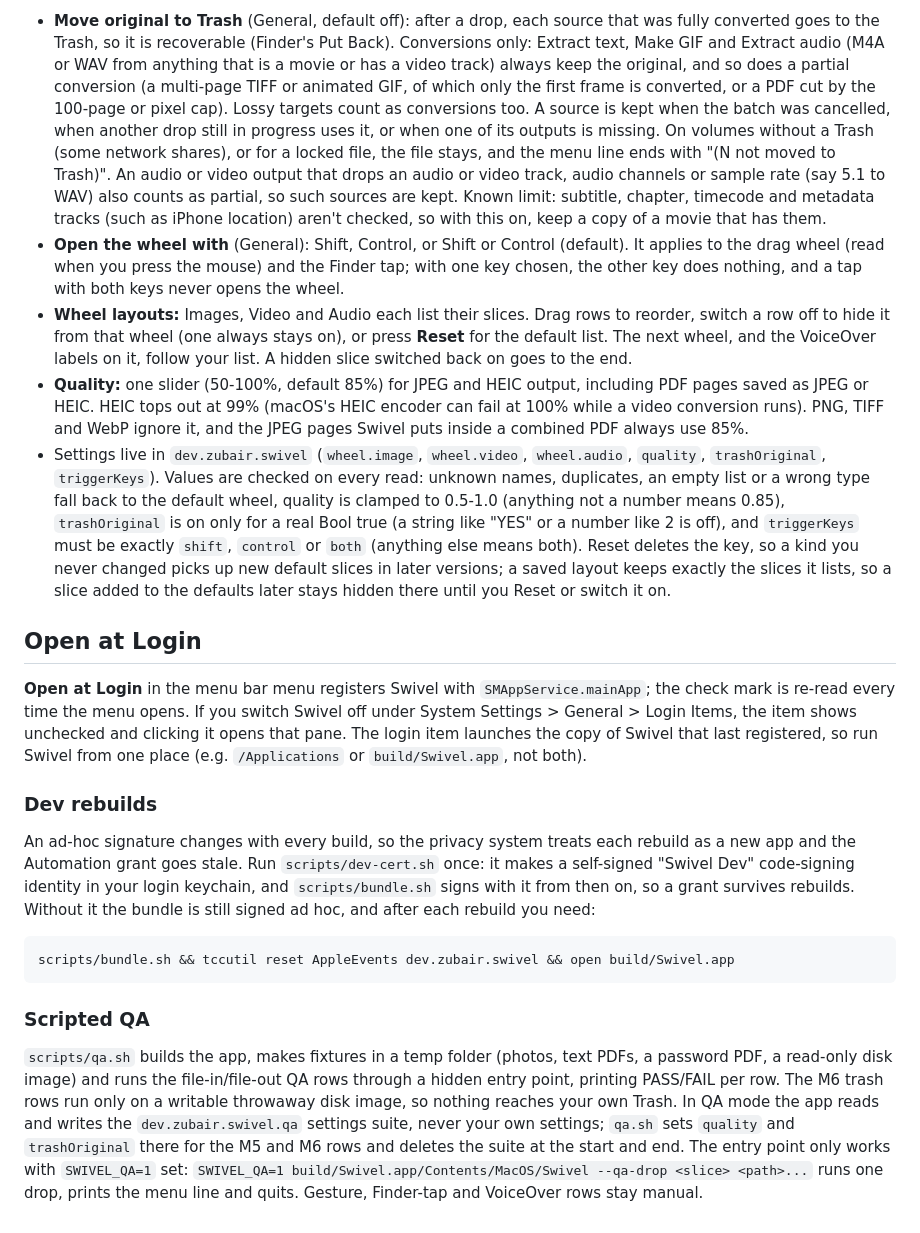
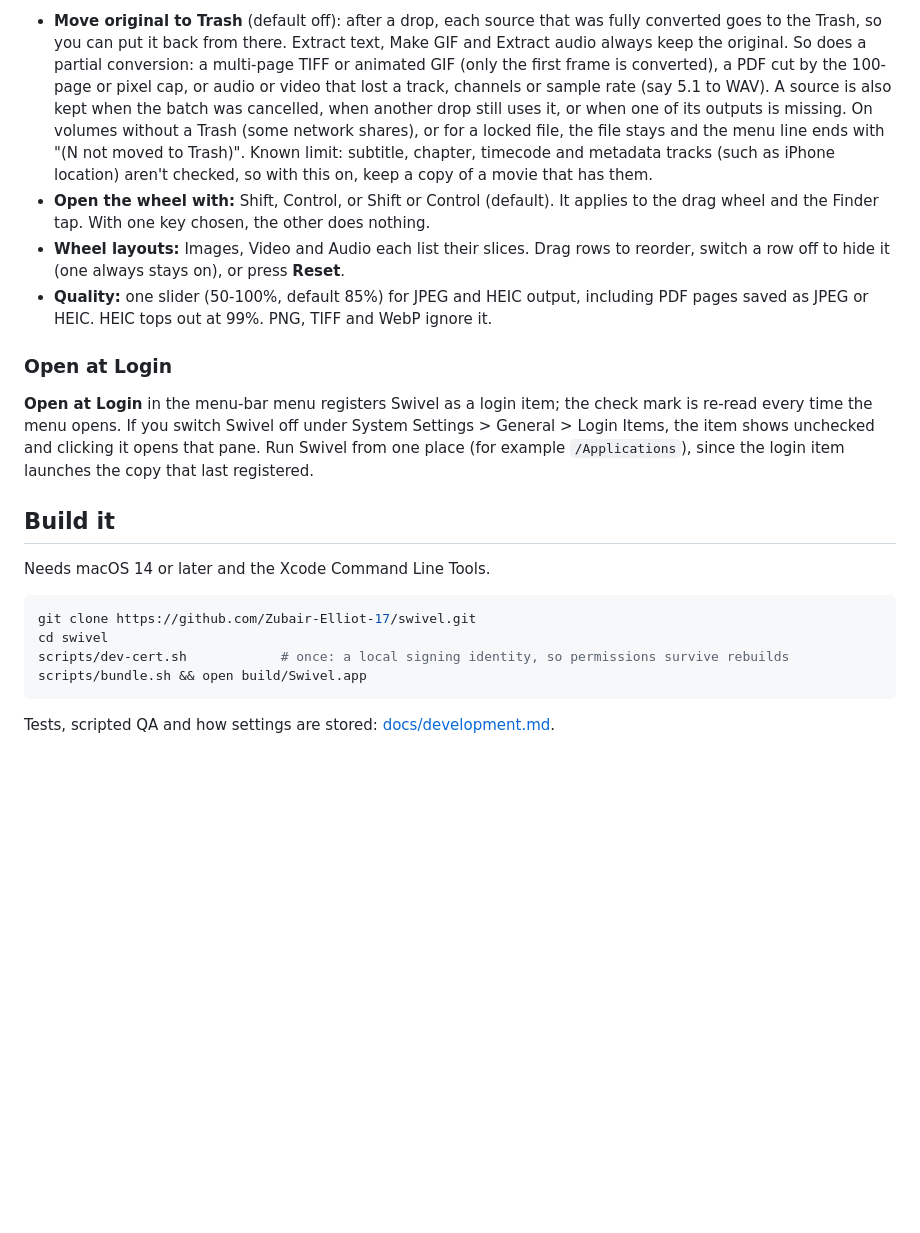
Before and after one commit to Zubair-Elliot-17/swivel, a Markdown page: README.md, the part around one of its changes. Drawn GitHub-style; blank space fills up the shorter version.

````diff
--- a/README.md
+++ b/README.md
@@ -17,22 +91,22 @@ Choose **Settings…** in the menu bar menu (⌘, also opens it once Swivel is t
 
-- **Move original to Trash** (General, default off): after a drop, each source that was fully converted goes to the Trash, so it is recoverable (Finder's Put Back). Conversions only: Extract text, Make GIF and Extract audio (M4A or WAV from anything that is a movie or has a video track) always keep the original, and so does a partial conversion (a multi-page TIFF or animated GIF, of which only the first frame is converted, or a PDF cut by the 100-page or pixel cap). Lossy targets count as conversions too. A source is kept when the batch was cancelled, when another drop still in progress uses it, or when one of its outputs is missing. On volumes without a Trash (some network shares), or for a locked file, the file stays, and the menu line ends with "(N not moved to Trash)". An audio or video output that drops an audio or video track, audio channels or sample rate (say 5.1 to WAV) also counts as partial, so such sources are kept. Known limit: subtitle, chapter, timecode and metadata tracks (such as iPhone location) aren't checked, so with this on, keep a copy of a movie that has them.
-- **Open the wheel with** (General): Shift, Control, or Shift or Control (default). It applies to the drag wheel (read when you press the mouse) and the Finder tap; with one key chosen, the other key does nothing, and a tap with both keys never opens the wheel.
-- **Wheel layouts:** Images, Video and Audio each list their slices. Drag rows to reorder, switch a row off to hide it from that wheel (one always stays on), or press **Reset** for the default list. The next wheel, and the VoiceOver labels on it, follow your list. A hidden slice switched back on goes to the end.
-- **Quality:** one slider (50-100%, default 85%) for JPEG and HEIC output, including PDF pages saved as JPEG or HEIC. HEIC tops out at 99% (macOS's HEIC encoder can fail at 100% while a video conversion runs). PNG, TIFF and WebP ignore it, and the JPEG pages Swivel puts inside a combined PDF always use 85%.
-- Settings live in `dev.zubair.swivel` (`wheel.image`, `wheel.video`, `wheel.audio`, `quality`, `trashOriginal`, `triggerKeys`). Values are checked on every read: unknown names, duplicates, an empty list or a wrong type fall back to the default wheel, quality is clamped to 0.5-1.0 (anything not a number means 0.85), `trashOriginal` is on only for a real Bool true (a string like "YES" or a number like 2 is off), and `triggerKeys` must be exactly `shift`, `control` or `both` (anything else means both). Reset deletes the key, so a kind you never changed picks up new default slices in later versions; a saved layout keeps exactly the slices it lists, so a slice added to the defaults later stays hidden there until you Reset or switch it on.
+- **Move original to Trash** (default off): after a drop, each source that was fully converted goes to the Trash, so you can put it back from there. Extract text, Make GIF and Extract audio always keep the original. So does a partial conversion: a multi-page TIFF or animated GIF (only the first frame is converted), a PDF cut by the 100-page or pixel cap, or audio or video that lost a track, channels or sample rate (say 5.1 to WAV). A source is also kept when the batch was cancelled, when another drop still uses it, or when one of its outputs is missing. On volumes without a Trash (some network shares), or for a locked file, the file stays and the menu line ends with "(N not moved to Trash)". Known limit: subtitle, chapter, timecode and metadata tracks (such as iPhone location) aren't checked, so with this on, keep a copy of a movie that has them.
+- **Open the wheel with:** Shift, Control, or Shift or Control (default). It applies to the drag wheel and the Finder tap. With one key chosen, the other does nothing.
+- **Wheel layouts:** Images, Video and Audio each list their slices. Drag rows to reorder, switch a row off to hide it (one always stays on), or press **Reset**.
+- **Quality:** one slider (50-100%, default 85%) for JPEG and HEIC output, including PDF pages saved as JPEG or HEIC. HEIC tops out at 99%. PNG, TIFF and WebP ignore it.
 
-## Open at Login
+### Open at Login
 
-**Open at Login** in the menu bar menu registers Swivel with `SMAppService.mainApp`; the check mark is re-read every time the menu opens. If you switch Swivel off under System Settings > General > Login Items, the item shows unchecked and clicking it opens that pane. The login item launches the copy of Swivel that last registered, so run Swivel from one place (e.g. `/Applications` or `build/Swivel.app`, not both).
+**Open at Login** in the menu-bar menu registers Swivel as a login item; the check mark is re-read every time the menu opens. If you switch Swivel off under System Settings > General > Login Items, the item shows unchecked and clicking it opens that pane. Run Swivel from one place (for example `/Applications`), since the login item launches the copy that last registered.
 
-### Dev rebuilds
+## Build it
 
-An ad-hoc signature changes with every build, so the privacy system treats each rebuild as a new app and the Automation grant goes stale. Run `scripts/dev-cert.sh` once: it makes a self-signed "Swivel Dev" code-signing identity in your login keychain, and `scripts/bundle.sh` signs with it from then on, so a grant survives rebuilds. Without it the bundle is still signed ad hoc, and after each rebuild you need:
+Needs macOS 14 or later and the Xcode Command Line Tools.
 
 ```sh
-scripts/bundle.sh && tccutil reset AppleEvents dev.zubair.swivel && open build/Swivel.app
+git clone https://github.com/Zubair-Elliot-17/swivel.git
+cd swivel
+scripts/dev-cert.sh            # once: a local signing identity, so permissions survive rebuilds
+scripts/bundle.sh && open build/Swivel.app
 ```
 
-### Scripted QA
-
-`scripts/qa.sh` builds the app, makes fixtures in a temp folder (photos, text PDFs, a password PDF, a read-only disk image) and runs the file-in/file-out QA rows through a hidden entry point, printing PASS/FAIL per row. The M6 trash rows run only on a writable throwaway disk image, so nothing reaches your own Trash. In QA mode the app reads and writes the `dev.zubair.swivel.qa` settings suite, never your own settings; `qa.sh` sets `quality` and `trashOriginal` there for the M5 and M6 rows and deletes the suite at the start and end. The entry point only works with `SWIVEL_QA=1` set: `SWIVEL_QA=1 build/Swivel.app/Contents/MacOS/Swivel --qa-drop <slice> <path>...` runs one drop, prints the menu line and quits. Gesture, Finder-tap and VoiceOver rows stay manual.
+Tests, scripted QA and how settings are stored: [docs/development.md](docs/development.md).
````
Also changed, not shown: other parts of README.md (+81 -7 lines), docs/development.md (added, +34 -0 lines), docs/wheel.png (added).
